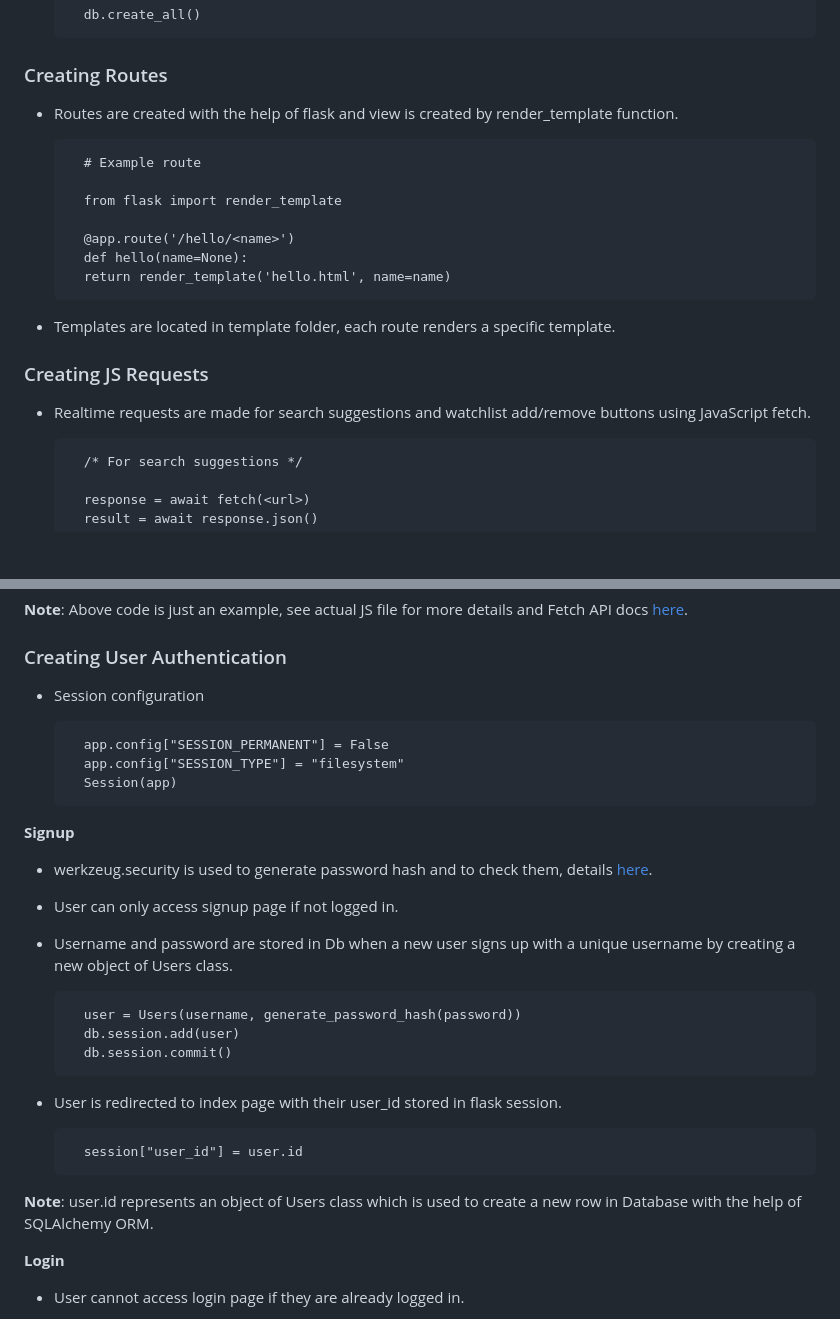
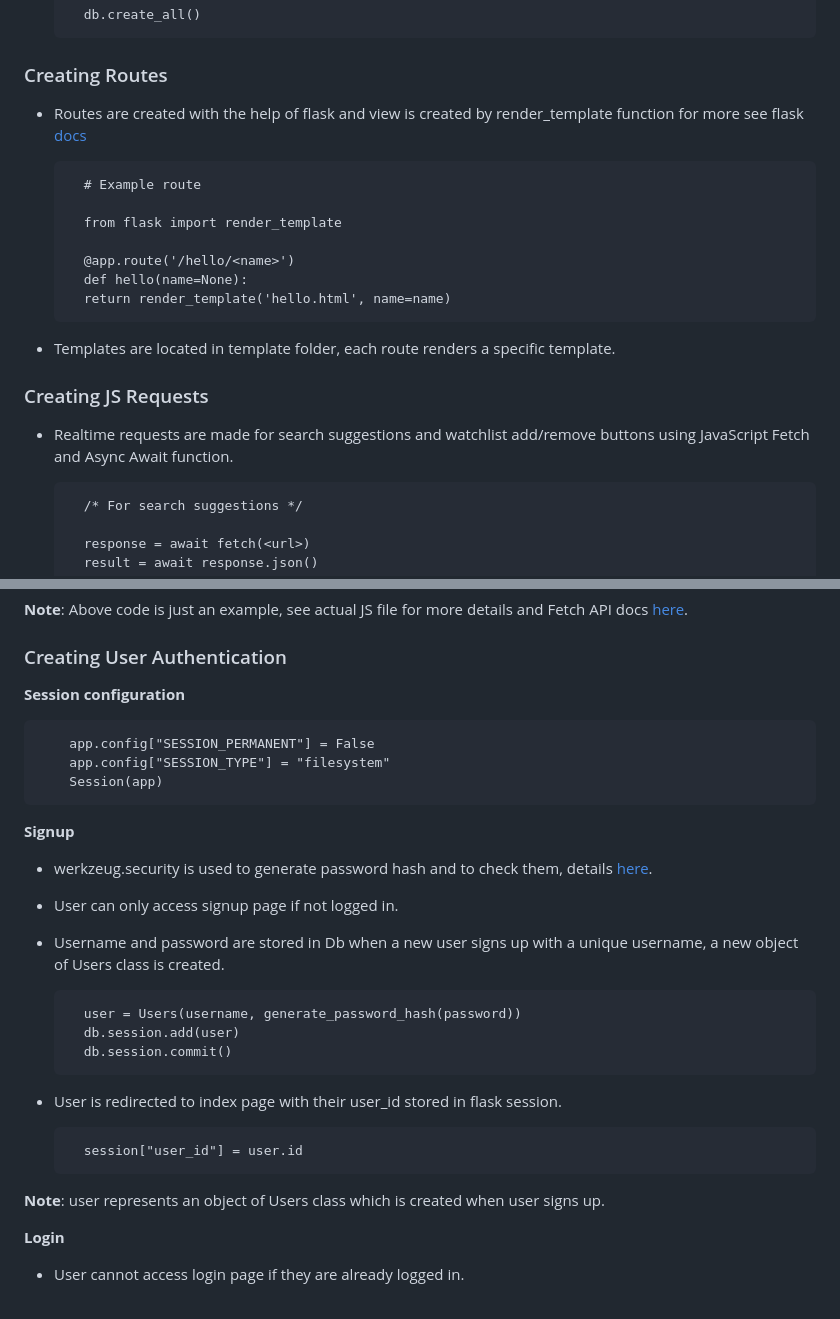
Before and after one commit to srky420/cs50-fp-bootstrap, a Markdown page: readme.md, 2 parts joined by grey strips. Rendered like a GitHub page; blank space fills up the shorter version.

```diff
--- a/readme.md
+++ b/readme.md
@@ -124,7 +125,7 @@
 
 ### Creating Routes
 
-- Routes are created with the help of flask and view is created by render_template function.
+- Routes are created with the help of flask and view is created by render_template function for more see flask [docs](https://flask.palletsprojects.com/en/2.2.x/)
 
         # Example route
 
@@ -138,7 +139,7 @@
 
 ### Creating JS Requests
 
-- Realtime requests are made for search suggestions and watchlist add/remove buttons using JavaScript fetch.
+- Realtime requests are made for search suggestions and watchlist add/remove buttons using JavaScript Fetch and Async Await function.
 
         /* For search suggestions */
 
@@ -162,7 +163,7 @@
 
 ### Creating User Authentication
 
-- Session configuration
+**Session configuration**
 
         app.config["SESSION_PERMANENT"] = False
         app.config["SESSION_TYPE"] = "filesystem"
@@ -174,7 +175,7 @@
 
 - User can only access signup page if not logged in.
 
-- Username and password are stored in Db when a new user signs up with a unique username by creating a new object of Users class.
+- Username and password are stored in Db when a new user signs up with a unique username, a new object of Users class is created.
 
         user = Users(username, generate_password_hash(password))
         db.session.add(user)
@@ -184,7 +185,7 @@
 
         session["user_id"] = user.id
 
-**Note**: user.id represents an object of Users class which is used to create a new row in Database with the help of SQLAlchemy ORM.
+**Note**: user represents an object of Users class which is created when user signs up.
 
 **Login**
 
```
Also changed, not shown: other parts of readme.md (+13 -8 lines).
